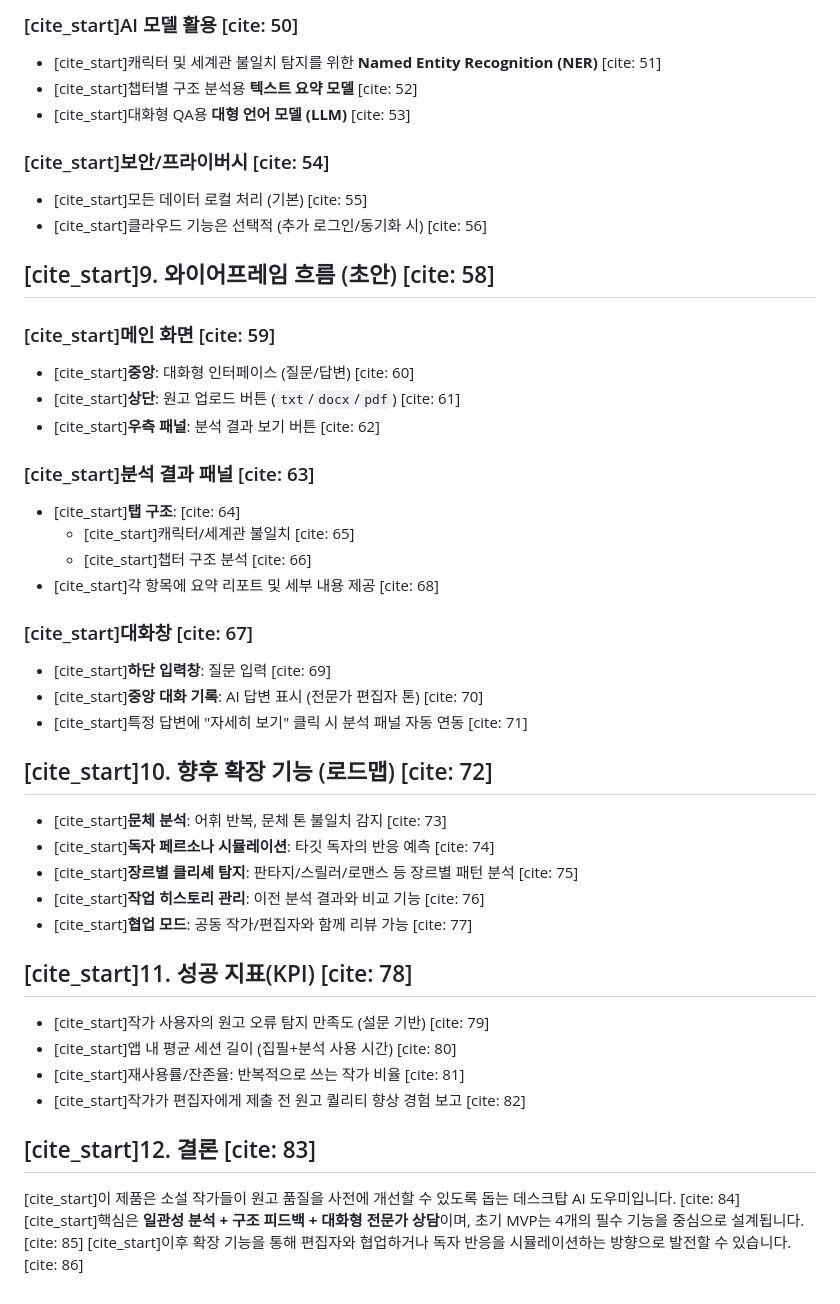
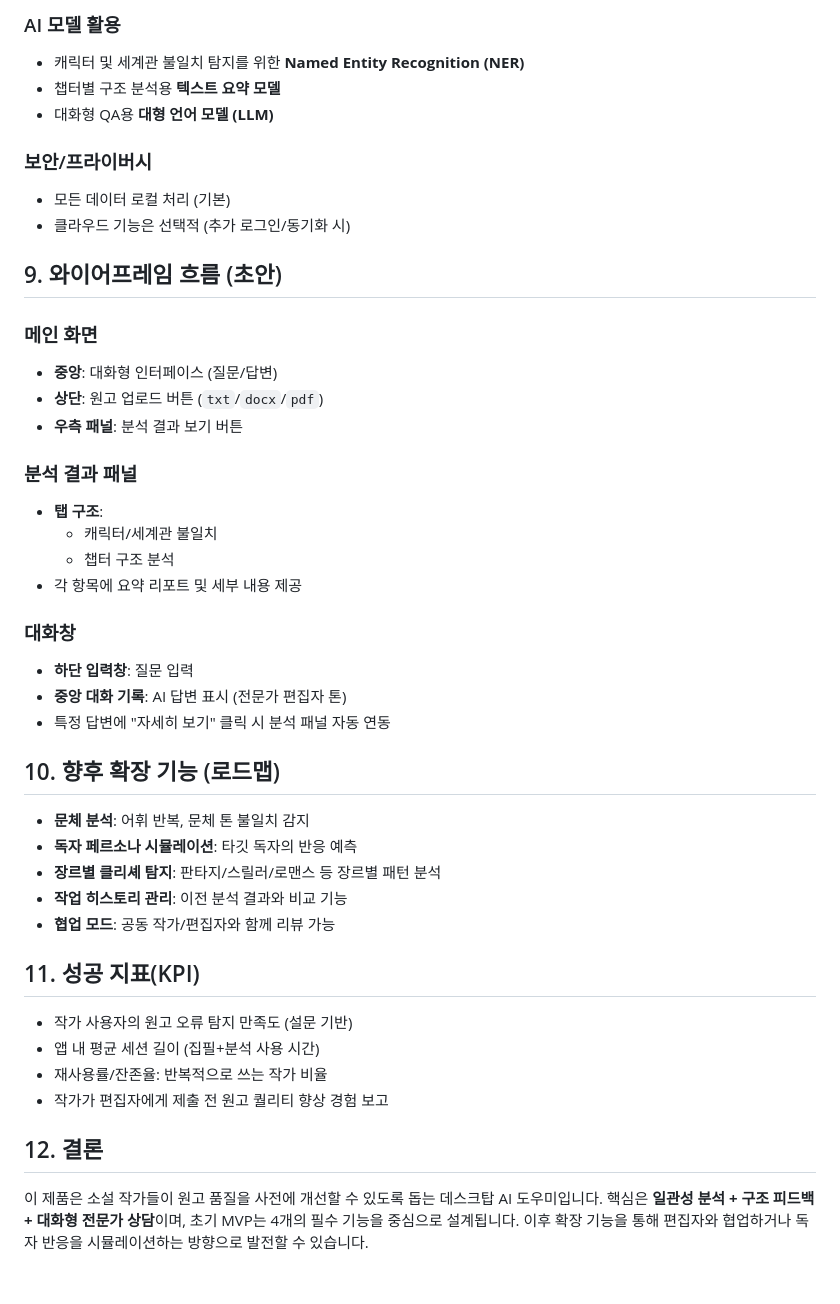
Before and after one commit to hsj0939/viveAI, a Markdown page: README.md, the part around the change printed below. Drawn GitHub-style.

```diff
--- a/README.md
+++ b/README.md
@@ -65,43 +67,43 @@
 
-### [cite_start]AI 모델 활용 [cite: 50]
-* [cite_start]캐릭터 및 세계관 불일치 탐지를 위한 **Named Entity Recognition (NER)** [cite: 51]
-* [cite_start]챕터별 구조 분석용 **텍스트 요약 모델** [cite: 52]
-* [cite_start]대화형 QA용 **대형 언어 모델 (LLM)** [cite: 53]
+### AI 모델 활용
+* 캐릭터 및 세계관 불일치 탐지를 위한 **Named Entity Recognition (NER)**
+* 챕터별 구조 분석용 **텍스트 요약 모델**
+* 대화형 QA용 **대형 언어 모델 (LLM)**
 
-### [cite_start]보안/프라이버시 [cite: 54]
-* [cite_start]모든 데이터 로컬 처리 (기본) [cite: 55]
-* [cite_start]클라우드 기능은 선택적 (추가 로그인/동기화 시) [cite: 56]
+### 보안/프라이버시
+* 모든 데이터 로컬 처리 (기본)
+* 클라우드 기능은 선택적 (추가 로그인/동기화 시)
 
-## [cite_start]9. 와이어프레임 흐름 (초안) [cite: 58]
+## 9. 와이어프레임 흐름 (초안)
 
-### [cite_start]메인 화면 [cite: 59]
-* [cite_start]**중앙**: 대화형 인터페이스 (질문/답변) [cite: 60]
-* [cite_start]**상단**: 원고 업로드 버튼 (`txt`/`docx`/`pdf`) [cite: 61]
-* [cite_start]**우측 패널**: 분석 결과 보기 버튼 [cite: 62]
+### 메인 화면
+* **중앙**: 대화형 인터페이스 (질문/답변)
+* **상단**: 원고 업로드 버튼 (`txt`/`docx`/`pdf`)
+* **우측 패널**: 분석 결과 보기 버튼
 
-### [cite_start]분석 결과 패널 [cite: 63]
-* [cite_start]**탭 구조**: [cite: 64]
-    * [cite_start]캐릭터/세계관 불일치 [cite: 65]
-    * [cite_start]챕터 구조 분석 [cite: 66]
-* [cite_start]각 항목에 요약 리포트 및 세부 내용 제공 [cite: 68]
+### 분석 결과 패널
+* **탭 구조**:
+    * 캐릭터/세계관 불일치
+    * 챕터 구조 분석
+* 각 항목에 요약 리포트 및 세부 내용 제공
 
-### [cite_start]대화창 [cite: 67]
-* [cite_start]**하단 입력창**: 질문 입력 [cite: 69]
-* [cite_start]**중앙 대화 기록**: AI 답변 표시 (전문가 편집자 톤) [cite: 70]
-* [cite_start]특정 답변에 "자세히 보기" 클릭 시 분석 패널 자동 연동 [cite: 71]
+### 대화창
+* **하단 입력창**: 질문 입력
+* **중앙 대화 기록**: AI 답변 표시 (전문가 편집자 톤)
+* 특정 답변에 "자세히 보기" 클릭 시 분석 패널 자동 연동
 
-## [cite_start]10. 향후 확장 기능 (로드맵) [cite: 72]
-* [cite_start]**문체 분석**: 어휘 반복, 문체 톤 불일치 감지 [cite: 73]
-* [cite_start]**독자 페르소나 시뮬레이션**: 타깃 독자의 반응 예측 [cite: 74]
-* [cite_start]**장르별 클리셰 탐지**: 판타지/스릴러/로맨스 등 장르별 패턴 분석 [cite: 75]
-* [cite_start]**작업 히스토리 관리**: 이전 분석 결과와 비교 기능 [cite: 76]
-* [cite_start]**협업 모드**: 공동 작가/편집자와 함께 리뷰 가능 [cite: 77]
+## 10. 향후 확장 기능 (로드맵)
+* **문체 분석**: 어휘 반복, 문체 톤 불일치 감지
+* **독자 페르소나 시뮬레이션**: 타깃 독자의 반응 예측
+* **장르별 클리셰 탐지**: 판타지/스릴러/로맨스 등 장르별 패턴 분석
+* **작업 히스토리 관리**: 이전 분석 결과와 비교 기능
+* **협업 모드**: 공동 작가/편집자와 함께 리뷰 가능
 
-## [cite_start]11. 성공 지표(KPI) [cite: 78]
-* [cite_start]작가 사용자의 원고 오류 탐지 만족도 (설문 기반) [cite: 79]
-* [cite_start]앱 내 평균 세션 길이 (집필+분석 사용 시간) [cite: 80]
-* [cite_start]재사용률/잔존율: 반복적으로 쓰는 작가 비율 [cite: 81]
-* [cite_start]작가가 편집자에게 제출 전 원고 퀄리티 향상 경험 보고 [cite: 82]
+## 11. 성공 지표(KPI)
+* 작가 사용자의 원고 오류 탐지 만족도 (설문 기반)
+* 앱 내 평균 세션 길이 (집필+분석 사용 시간)
+* 재사용률/잔존율: 반복적으로 쓰는 작가 비율
+* 작가가 편집자에게 제출 전 원고 퀄리티 향상 경험 보고
 
-## [cite_start]12. 결론 [cite: 83]
-[cite_start]이 제품은 소설 작가들이 원고 품질을 사전에 개선할 수 있도록 돕는 데스크탑 AI 도우미입니다. [cite: 84] [cite_start]핵심은 **일관성 분석 + 구조 피드백 + 대화형 전문가 상담**이며, 초기 MVP는 4개의 필수 기능을 중심으로 설계됩니다. [cite: 85] [cite_start]이후 확장 기능을 통해 편집자와 협업하거나 독자 반응을 시뮬레이션하는 방향으로 발전할 수 있습니다. [cite: 86]
+## 12. 결론
+이 제품은 소설 작가들이 원고 품질을 사전에 개선할 수 있도록 돕는 데스크탑 AI 도우미입니다. 핵심은 **일관성 분석 + 구조 피드백 + 대화형 전문가 상담**이며, 초기 MVP는 4개의 필수 기능을 중심으로 설계됩니다. 이후 확장 기능을 통해 편집자와 협업하거나 독자 반응을 시뮬레이션하는 방향으로 발전할 수 있습니다.
```
Also changed, not shown: other parts of README.md (+49 -47 lines).
